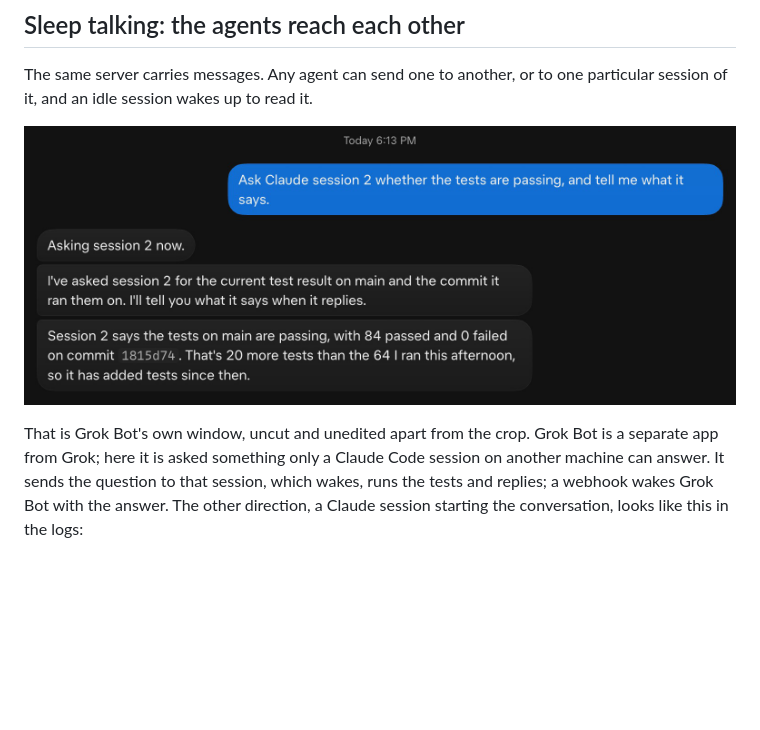
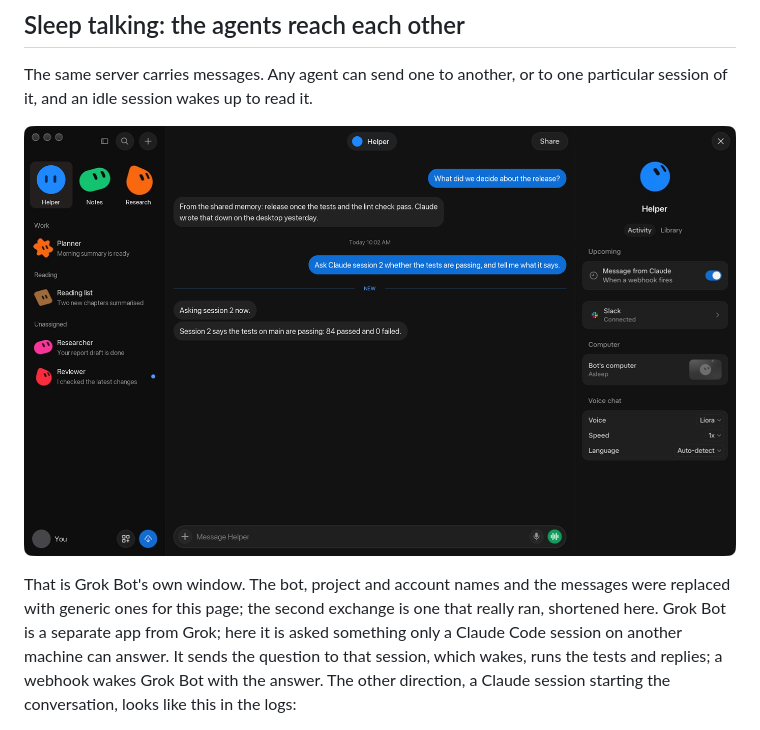
Before and after one commit to jksim26/lucid-dream, a Markdown page: README.md, the part around the change. Rendered like a GitHub page; pictures changed too: docs/grok-bot.png; blank space fills up the shorter version.

Commit message:
README: Grok Bot's full window, with names and messages made generic
Co-Authored-By: Claude Fable 5.2 <noreply@anthropic.com>

```diff
--- a/README.md
+++ b/README.md
@@ -44,11 +44,12 @@ The same server carries messages. Any agent can send one to another, or to
 one particular session of it, and an idle session wakes up to read it.
 
 <p align="center">
-  <img src="docs/grok-bot.png" width="720" alt="Grok Bot's own window: the user asks it to ask Claude session 2 whether the tests are passing; Grok Bot says it is asking, then reports that session 2 says 84 passed and 0 failed.">
+  <img src="docs/grok-bot.png" width="820" alt="Grok Bot's window: the user asks what was decided about the release and the bot answers from the shared memory; then the user asks it to ask Claude session 2 whether the tests are passing, and it reports that session 2 says 84 passed and 0 failed.">
 </p>
 
-That is Grok Bot's own window, uncut and unedited apart from the crop. Grok
-Bot is a separate app from Grok; here it is asked something only a Claude
+That is Grok Bot's own window. The bot, project and account names and the
+messages were replaced with generic ones for this page; the second exchange
+is one that really ran, shortened here. Grok Bot is a separate app from Grok; here it is asked something only a Claude
 Code session on another machine can answer. It sends the question to that
 session, which wakes, runs the tests and replies; a webhook wakes Grok Bot
 with the answer. The other direction, a Claude session starting the
```
